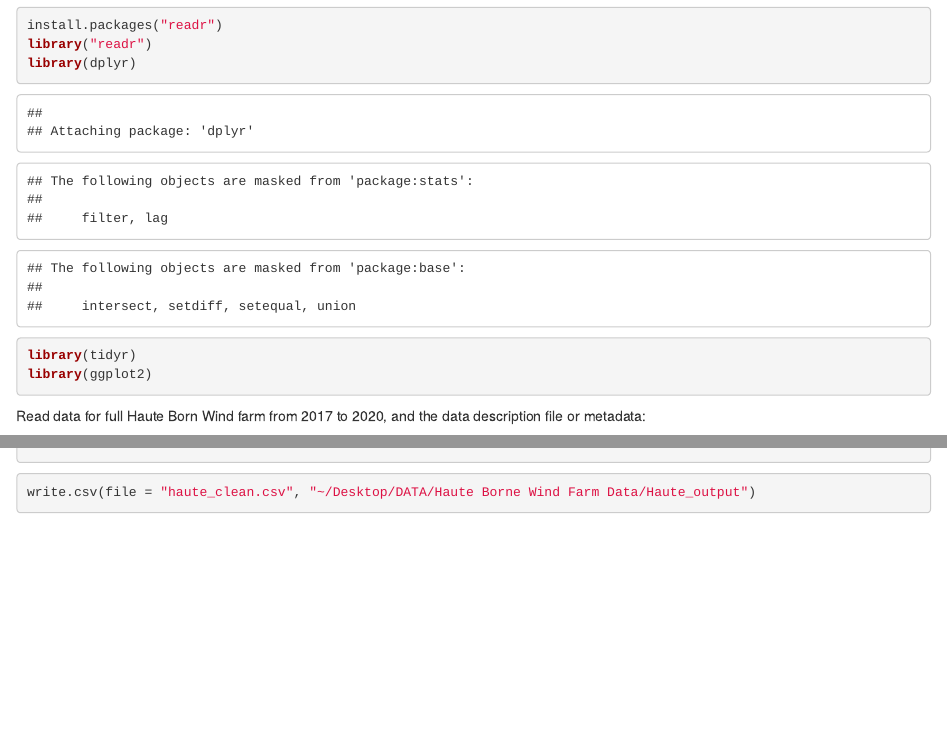
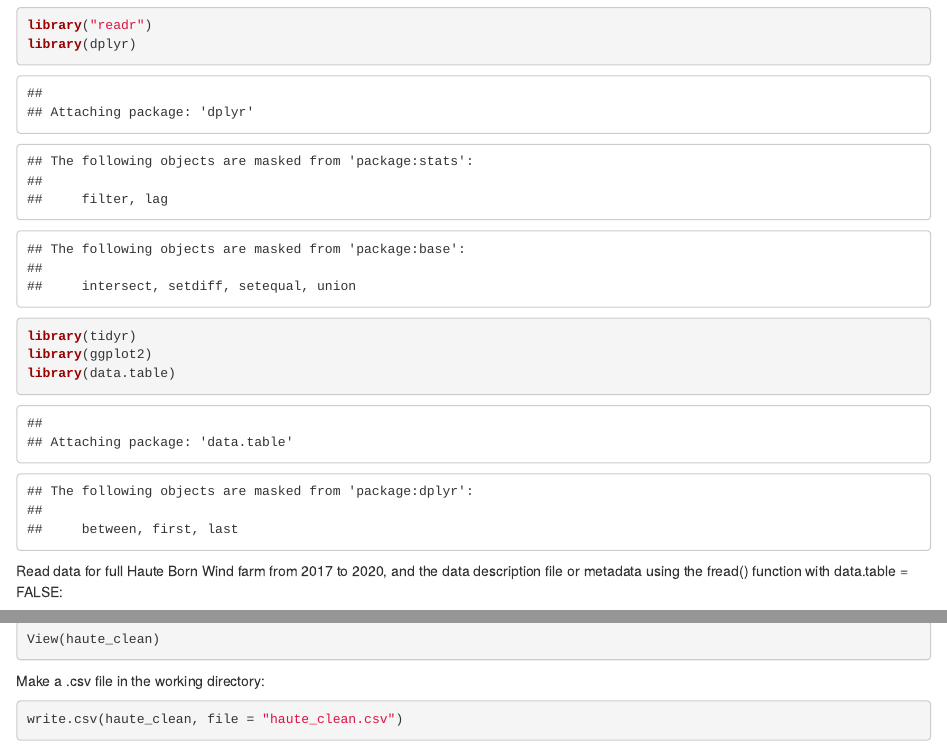
Before and after one commit to maxrbdavis/Turbines, an R Markdown document (Haute borne markdown.Rmd): the page in a window 1100 px wide, from 150 px down before the commit and from 220 px down after it, so that both start at the same text, and a second part further down, joined at a grey line. Rendered offline with R 4.5, knitr and Pandoc, with nearby package versions; some code elsewhere in the file could not run offline.

Commit message:
Add files via upload

````diff
--- a/Haute borne markdown.Rmd
+++ b/Haute borne markdown.Rmd
@@ -15,10 +18,11 @@ install.packages("readr")
+```{r}
 library("readr")
 library(dplyr)
 library(tidyr)
 library(ggplot2)
-
+library(data.table)
 ```
 
-Read data for full Haute Born Wind farm from 2017 to 2020, and the data description file or metadata:
+Read data for full Haute Born Wind farm from 2017 to 2020, and the data description file or metadata using the fread() function with data.table = FALSE:
 
 ```{r}
@@ -132,8 +137,8 @@ colClean34()
 ```{r}
 View(haute_clean)
 ```
-
+Make a .csv file in the working directory:
 
 ```{r}
-write.csv(file = "haute_clean.csv", "~/Desktop/DATA/Haute Borne Wind Farm Data/Haute_output")
+write.csv(haute_clean, file = "haute_clean.csv")
 ```
````
Also changed, not shown: Haute borne markdown.Rmd (12 more changed lines).
